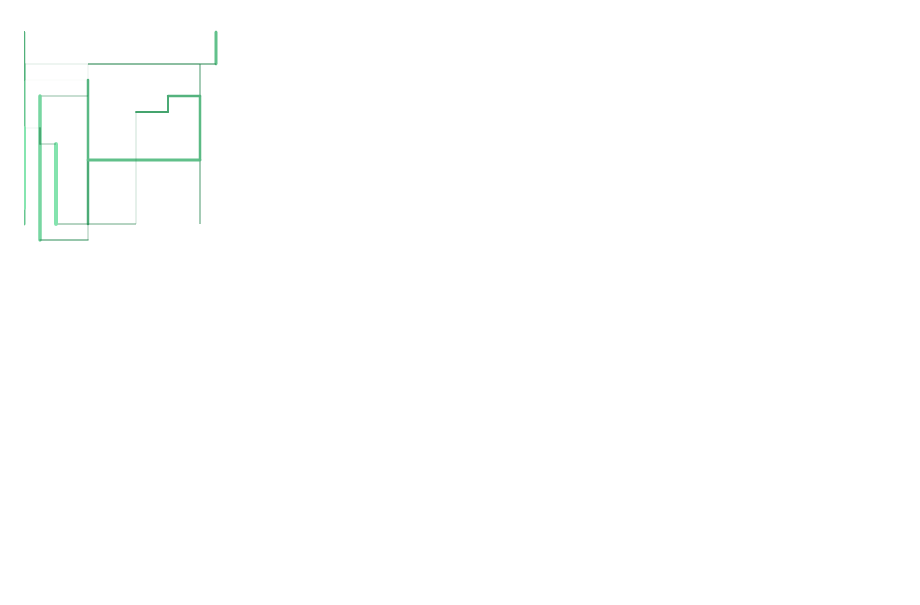
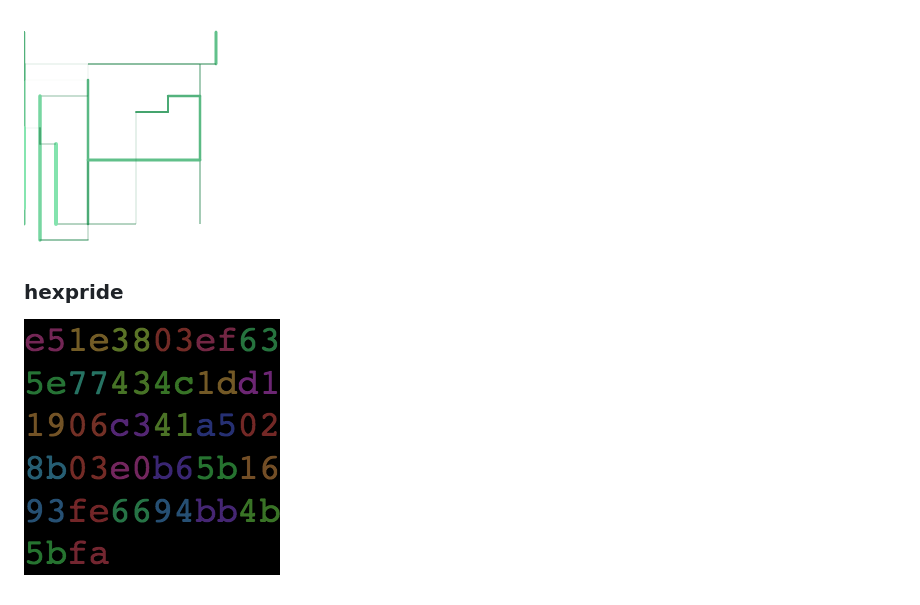
Before and after one commit to pfrazee/pubkey-avis, a Markdown page: README.md, the part around the change. Drawn GitHub-style; pictures changed too: example-pics/hexpride.png (added); blank space fills up the shorter version.

Commit message:
add hexpride

```diff
--- a/README.md
+++ b/README.md
@@ -24,3 +24,7 @@ Build `test.build.js` with `browserify test.js > test.build.js`.
 ### zigzag
 
 ![zigzag.png](./example-pics/zigzag.png)
+
+### hexpride
+
+![hexpride.png](./example-pics/hexpride.png)
```
Also changed, not shown: 4 other files.
